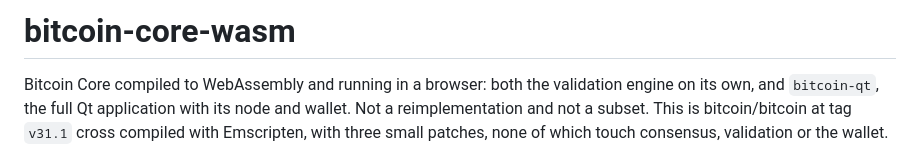
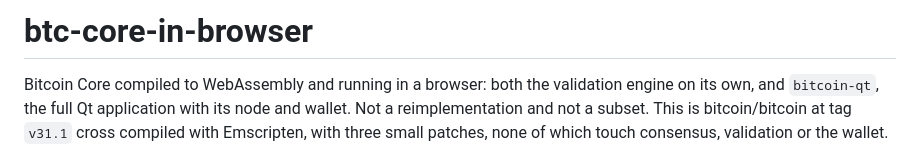
Before and after one commit to bitsagarob/btc-core-in-browser, a Markdown page: README.md, the part around the change. Rendered like a GitHub page.

Commit message:
chore: rename to btc-core-in-browser
core-wasm reads as Bitcoin Core only if you already know the context, and the
-wasm suffix is the convention for libraries you import into a JavaScript
project. This is an application that runs in a browser.

Co-Authored-By: Claude Opus 5 <noreply@anthropic.com>

```diff
--- a/README.md
+++ b/README.md
@@ -1,4 +1,4 @@
-# bitcoin-core-wasm
+# btc-core-in-browser
 
 Bitcoin Core compiled to WebAssembly and running in a browser: both the
 validation engine on its own, and `bitcoin-qt`, the full Qt application with its
```
